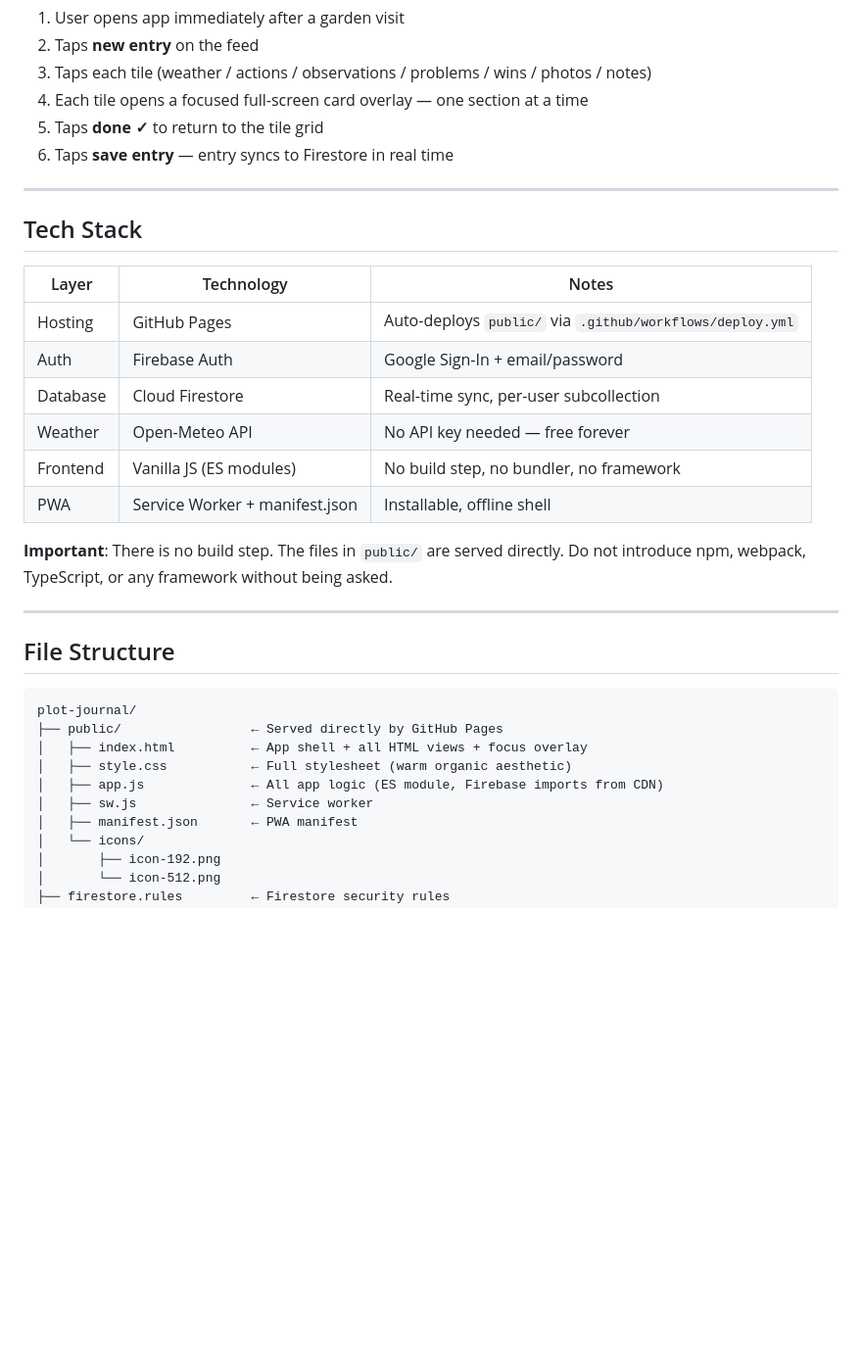
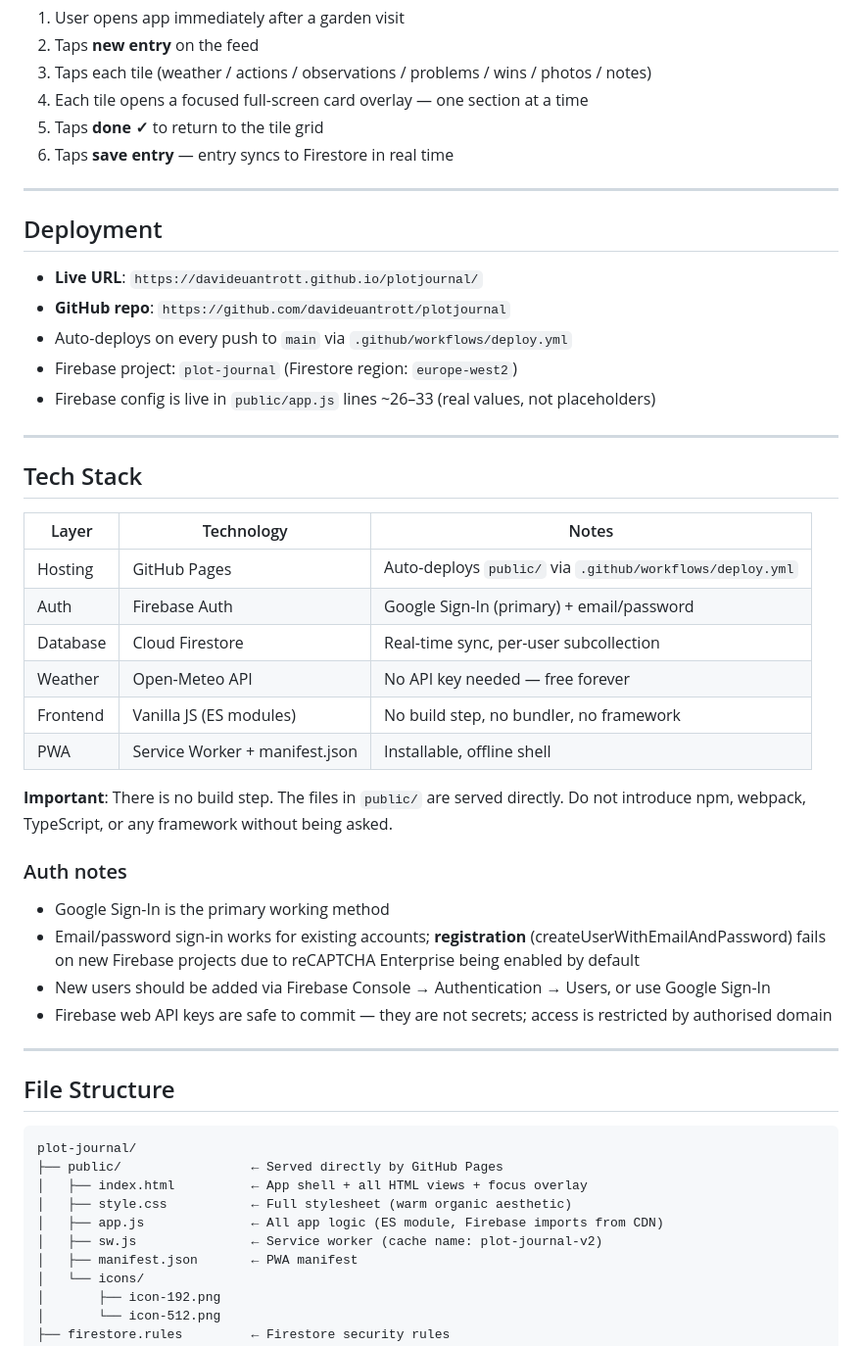
Before and after one commit to davideuantrott/plotjournal, a Markdown page: CLAUDE.md, the part around one of its changes. Shown at 98% size. Drawn GitHub-style; blank space fills up the shorter version.

```diff
--- a/CLAUDE.md
+++ b/CLAUDE.md
@@ -22,12 +22,22 @@ prioritise speed and ease of use on mobile, especially outdoors.
 
 ---
 
+## Deployment
+
+- **Live URL**: `https://davideuantrott.github.io/plotjournal/`
+- **GitHub repo**: `https://github.com/davideuantrott/plotjournal`
+- Auto-deploys on every push to `main` via `.github/workflows/deploy.yml`
+- Firebase project: `plot-journal` (Firestore region: `europe-west2`)
+- Firebase config is live in `public/app.js` lines ~26–33 (real values, not placeholders)
+
+---
+
 ## Tech Stack
 
 | Layer | Technology | Notes |
 |-------|-----------|-------|
 | Hosting | GitHub Pages | Auto-deploys `public/` via `.github/workflows/deploy.yml` |
-| Auth | Firebase Auth | Google Sign-In + email/password |
+| Auth | Firebase Auth | Google Sign-In (primary) + email/password |
 | Database | Cloud Firestore | Real-time sync, per-user subcollection |
 | Weather | Open-Meteo API | No API key needed — free forever |
 | Frontend | Vanilla JS (ES modules) | No build step, no bundler, no framework |
@@ -35,6 +45,13 @@ prioritise speed and ease of use on mobile, especially outdoors.
 
 **Important**: There is no build step. The files in `public/` are served directly.
 Do not introduce npm, webpack, TypeScript, or any framework without being asked.
+
+### Auth notes
+- Google Sign-In is the primary working method
+- Email/password sign-in works for existing accounts; **registration** (createUserWithEmailAndPassword)
+  fails on new Firebase projects due to reCAPTCHA Enterprise being enabled by default
+- New users should be added via Firebase Console → Authentication → Users, or use Google Sign-In
+- Firebase web API keys are safe to commit — they are not secrets; access is restricted by authorised domain
 
 ---
 
@@ -46,7 +63,7 @@ plot-journal/
 │   ├── index.html          ← App shell + all HTML views + focus overlay
 │   ├── style.css           ← Full stylesheet (warm organic aesthetic)
 │   ├── app.js              ← All app logic (ES module, Firebase imports from CDN)
-│   ├── sw.js               ← Service worker
+│   ├── sw.js               ← Service worker (cache name: plot-journal-v2)
 │   ├── manifest.json       ← PWA manifest
 │   └── icons/
 │       ├── icon-192.png
```
Also changed, not shown: other parts of CLAUDE.md (+61 -26 lines).
